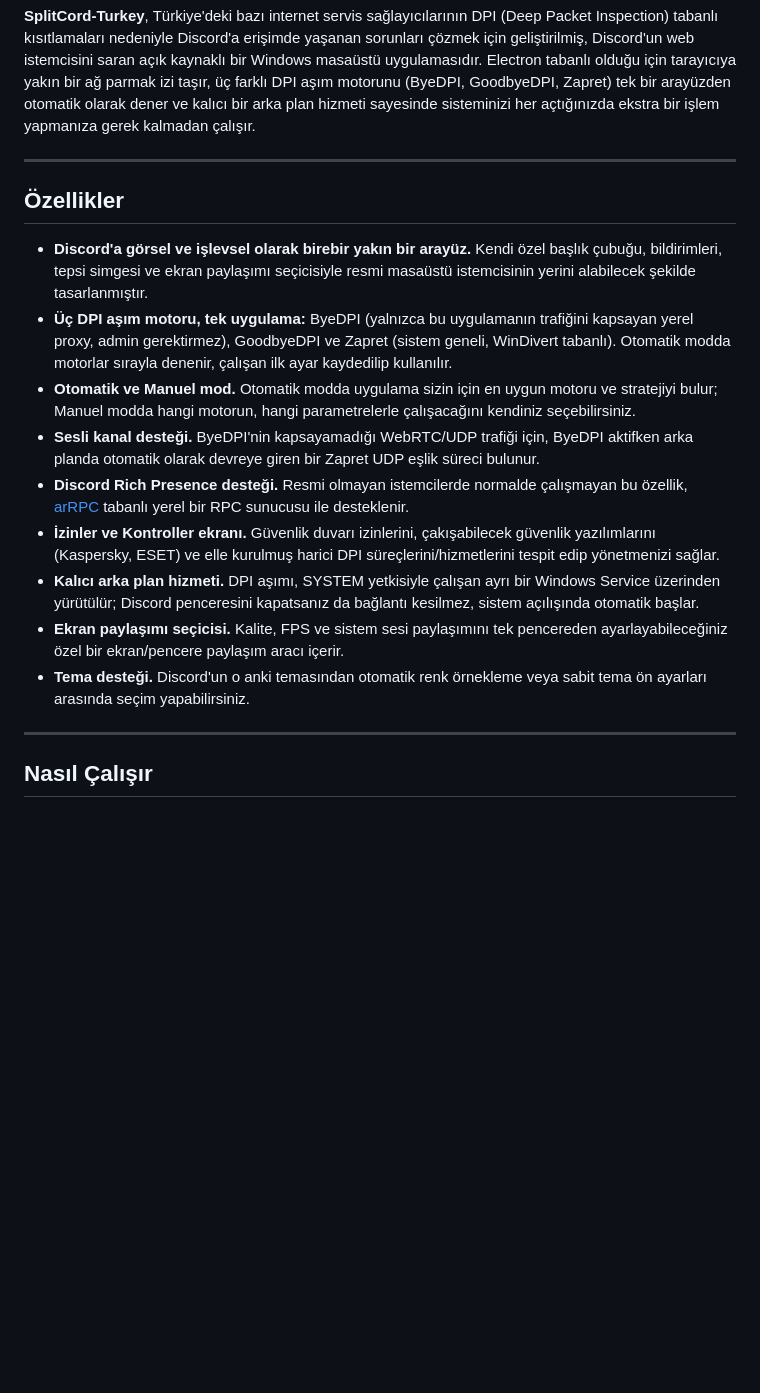
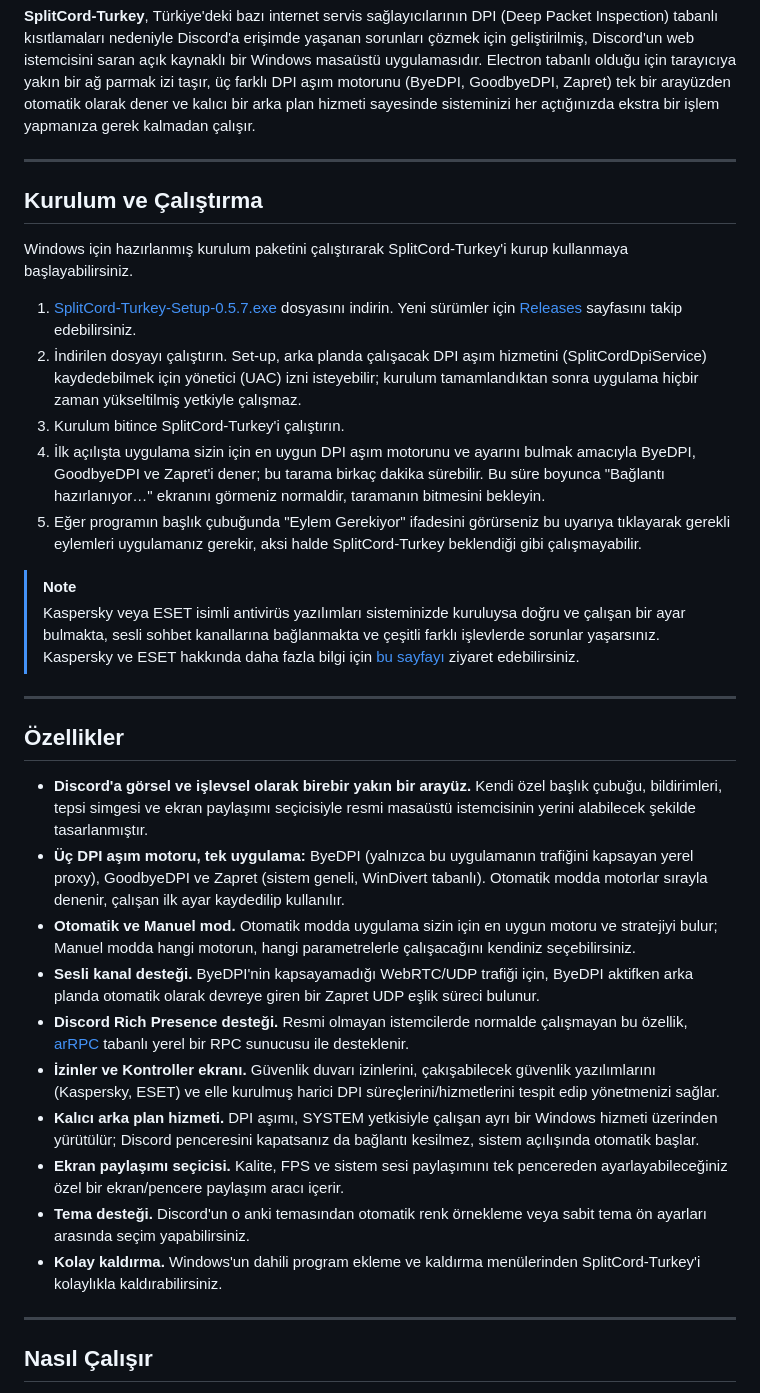
Before and after one commit to cagritaskn/SplitCord-Turkey, a Markdown page: README.md, the part around one of its changes. GitHub-like rendering; blank space fills up the shorter version.

Commit message:
Enhance README with installation and notes
Added installation instructions and important notes to README.

```diff
--- a/README.md
+++ b/README.md
@@ -8,17 +8,33 @@
 
 ---
 
+## Kurulum ve Çalıştırma
+
+Windows için hazırlanmış kurulum paketini çalıştırarak SplitCord-Turkey'i kurup kullanmaya başlayabilirsiniz.
+
+1. [SplitCord-Turkey-Setup-0.5.7.exe](https://github.com/cagritaskn/SplitCord-Turkey/releases/download/0.5.7/SplitCord-Turkey-Setup-0.5.7.exe) dosyasını indirin. Yeni sürümler için [Releases](https://github.com/cagritaskn/SplitCord-Turkey/releases) sayfasını takip edebilirsiniz.
+2. İndirilen dosyayı çalıştırın. Set-up, arka planda çalışacak DPI aşım hizmetini (SplitCordDpiService) kaydedebilmek için yönetici (UAC) izni isteyebilir; kurulum tamamlandıktan sonra uygulama hiçbir zaman yükseltilmiş yetkiyle çalışmaz.
+3. Kurulum bitince SplitCord-Turkey'i çalıştırın.
+4. İlk açılışta uygulama sizin için en uygun DPI aşım motorunu ve ayarını bulmak amacıyla ByeDPI, GoodbyeDPI ve Zapret'i dener; bu tarama birkaç dakika sürebilir. Bu süre boyunca "Bağlantı hazırlanıyor…" ekranını görmeniz normaldir, taramanın bitmesini bekleyin.
+5. Eğer programın başlık çubuğunda "Eylem Gerekiyor" ifadesini görürseniz bu uyarıya tıklayarak gerekli eylemleri uygulamanız gerekir, aksi halde SplitCord-Turkey beklendiği gibi çalışmayabilir.
+
+> [!NOTE]
+> Kaspersky veya ESET isimli antivirüs yazılımları sisteminizde kuruluysa doğru ve çalışan bir ayar bulmakta, sesli sohbet kanallarına bağlanmakta ve çeşitli farklı işlevlerde sorunlar yaşarsınız. Kaspersky ve ESET hakkında daha fazla bilgi için [bu sayfayı](https://github.com/cagritaskn/SplitCord-Turkey/blob/main/resources/ANTIVIRUS.md) ziyaret edebilirsiniz.
+
+---
+
 ## Özellikler
 
 - **Discord'a görsel ve işlevsel olarak birebir yakın bir arayüz.** Kendi özel başlık çubuğu, bildirimleri, tepsi simgesi ve ekran paylaşımı seçicisiyle resmi masaüstü istemcisinin yerini alabilecek şekilde tasarlanmıştır.
-- **Üç DPI aşım motoru, tek uygulama:** ByeDPI (yalnızca bu uygulamanın trafiğini kapsayan yerel proxy, admin gerektirmez), GoodbyeDPI ve Zapret (sistem geneli, WinDivert tabanlı). Otomatik modda motorlar sırayla denenir, çalışan ilk ayar kaydedilip kullanılır.
+- **Üç DPI aşım motoru, tek uygulama:** ByeDPI (yalnızca bu uygulamanın trafiğini kapsayan yerel proxy), GoodbyeDPI ve Zapret (sistem geneli, WinDivert tabanlı). Otomatik modda motorlar sırayla denenir, çalışan ilk ayar kaydedilip kullanılır.
 - **Otomatik ve Manuel mod.** Otomatik modda uygulama sizin için en uygun motoru ve stratejiyi bulur; Manuel modda hangi motorun, hangi parametrelerle çalışacağını kendiniz seçebilirsiniz.
 - **Sesli kanal desteği.** ByeDPI'nin kapsayamadığı WebRTC/UDP trafiği için, ByeDPI aktifken arka planda otomatik olarak devreye giren bir Zapret UDP eşlik süreci bulunur.
 - **Discord Rich Presence desteği.** Resmi olmayan istemcilerde normalde çalışmayan bu özellik, [arRPC](https://github.com/OpenAsar/arrpc) tabanlı yerel bir RPC sunucusu ile desteklenir.
 - **İzinler ve Kontroller ekranı.** Güvenlik duvarı izinlerini, çakışabilecek güvenlik yazılımlarını (Kaspersky, ESET) ve elle kurulmuş harici DPI süreçlerini/hizmetlerini tespit edip yönetmenizi sağlar.
-- **Kalıcı arka plan hizmeti.** DPI aşımı, SYSTEM yetkisiyle çalışan ayrı bir Windows Service üzerinden yürütülür; Discord penceresini kapatsanız da bağlantı kesilmez, sistem açılışında otomatik başlar.
+- **Kalıcı arka plan hizmeti.** DPI aşımı, SYSTEM yetkisiyle çalışan ayrı bir Windows hizmeti üzerinden yürütülür; Discord penceresini kapatsanız da bağlantı kesilmez, sistem açılışında otomatik başlar.
 - **Ekran paylaşımı seçicisi.** Kalite, FPS ve sistem sesi paylaşımını tek pencereden ayarlayabileceğiniz özel bir ekran/pencere paylaşım aracı içerir.
 - **Tema desteği.** Discord'un o anki temasından otomatik renk örnekleme veya sabit tema ön ayarları arasında seçim yapabilirsiniz.
+- **Kolay kaldırma.** Windows'un dahili program ekleme ve kaldırma menülerinden SplitCord-Turkey'i kolaylıkla kaldırabilirsiniz.
 
 ---
 
```
Also changed, not shown: other parts of README.md (+27 -30 lines).
